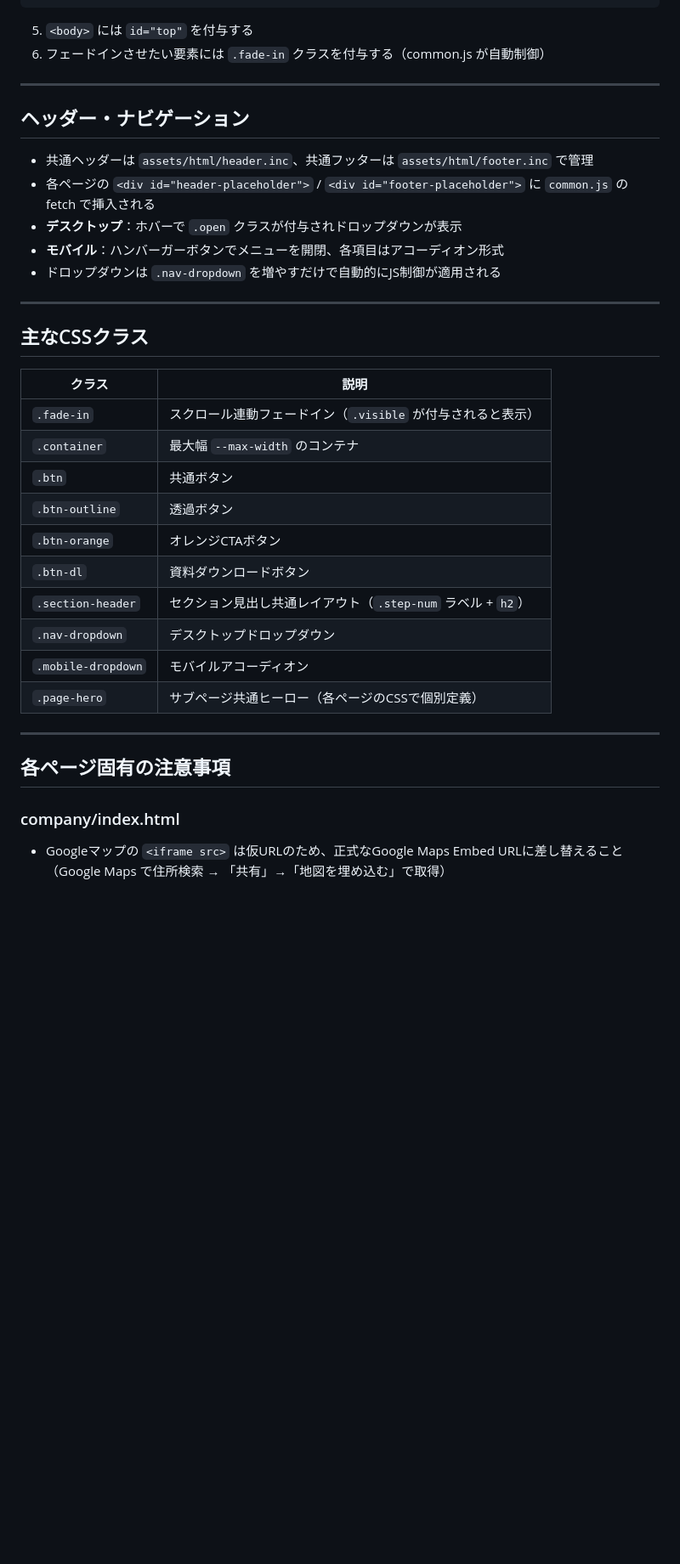
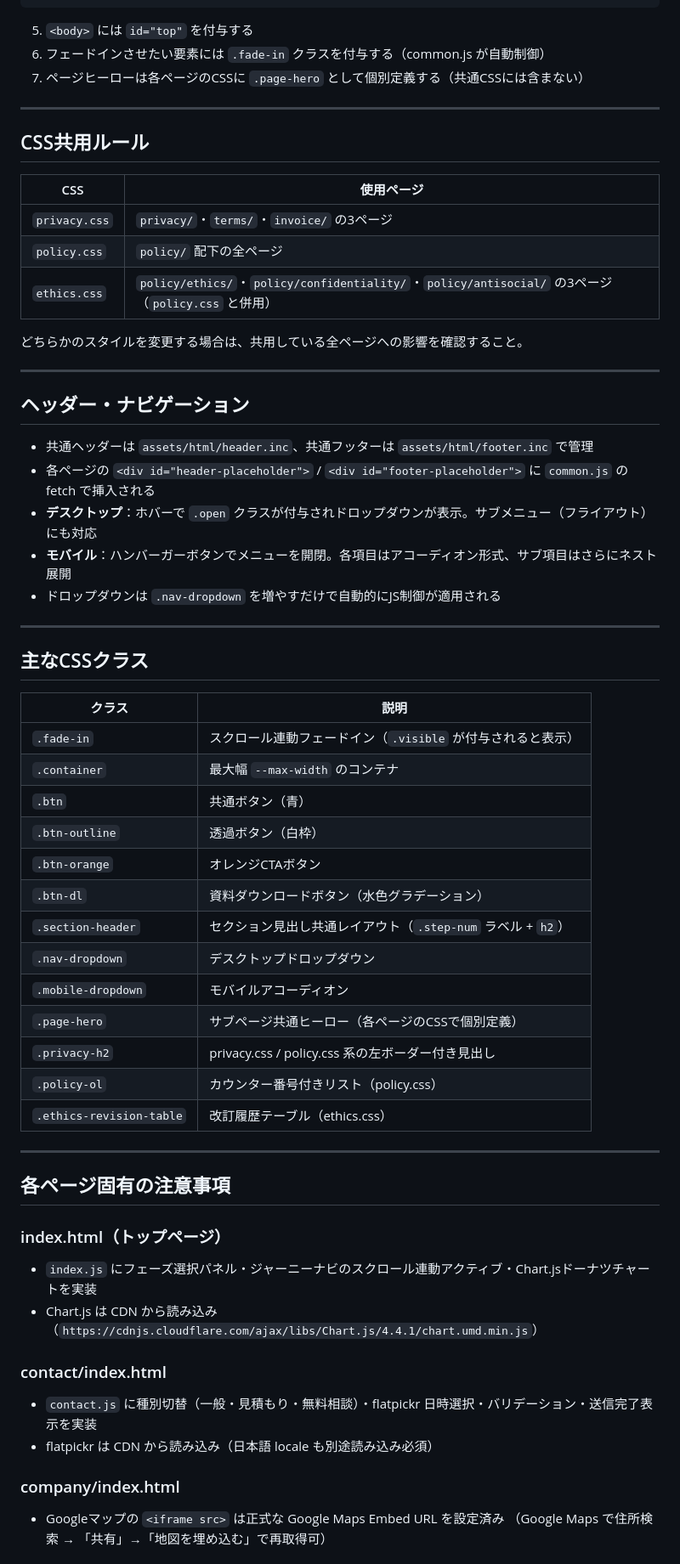
Before and after one commit to tky-morinaga/tky-morinaga.github.io, a Markdown page: README.md, the part around one of its changes. Shown at 85% size. Drawn GitHub-style; blank space fills up the shorter version.

```diff
--- a/README.md
+++ b/README.md
@@ -124,6 +167,19 @@ project/
 
 5. `<body>` には `id="top"` を付与する
 6. フェードインさせたい要素には `.fade-in` クラスを付与する（common.js が自動制御）
+7. ページヒーローは各ページのCSSに `.page-hero` として個別定義する（共通CSSには含まない）
+
+---
+
+## CSS共用ルール
+
+| CSS | 使用ページ |
+|---|---|
+| `privacy.css` | `privacy/`・`terms/`・`invoice/` の3ページ |
+| `policy.css` | `policy/` 配下の全ページ |
+| `ethics.css` | `policy/ethics/`・`policy/confidentiality/`・`policy/antisocial/` の3ページ（`policy.css` と併用） |
+
+どちらかのスタイルを変更する場合は、共用している全ページへの影響を確認すること。
 
 ---
 
@@ -131,8 +187,8 @@ project/
 
 - 共通ヘッダーは `assets/html/header.inc`、共通フッターは `assets/html/footer.inc` で管理
 - 各ページの `<div id="header-placeholder">` / `<div id="footer-placeholder">` に `common.js` の fetch で挿入される
-- **デスクトップ**：ホバーで `.open` クラスが付与されドロップダウンが表示
-- **モバイル**：ハンバーガーボタンでメニューを開閉、各項目はアコーディオン形式
+- **デスクトップ**：ホバーで `.open` クラスが付与されドロップダウンが表示。サブメニュー（フライアウト）にも対応
+- **モバイル**：ハンバーガーボタンでメニューを開閉。各項目はアコーディオン形式、サブ項目はさらにネスト展開
 - ドロップダウンは `.nav-dropdown` を増やすだけで自動的にJS制御が適用される
 
 ---
@@ -143,20 +199,31 @@ project/
 |---|---|
 | `.fade-in` | スクロール連動フェードイン（`.visible` が付与されると表示） |
 | `.container` | 最大幅 `--max-width` のコンテナ |
-| `.btn` | 共通ボタン |
-| `.btn-outline` | 透過ボタン |
+| `.btn` | 共通ボタン（青） |
+| `.btn-outline` | 透過ボタン（白枠） |
 | `.btn-orange` | オレンジCTAボタン |
-| `.btn-dl` | 資料ダウンロードボタン |
+| `.btn-dl` | 資料ダウンロードボタン（水色グラデーション） |
 | `.section-header` | セクション見出し共通レイアウト（`.step-num` ラベル + `h2`） |
 | `.nav-dropdown` | デスクトップドロップダウン |
 | `.mobile-dropdown` | モバイルアコーディオン |
 | `.page-hero` | サブページ共通ヒーロー（各ページのCSSで個別定義） |
+| `.privacy-h2` | privacy.css / policy.css 系の左ボーダー付き見出し |
+| `.policy-ol` | カウンター番号付きリスト（policy.css） |
+| `.ethics-revision-table` | 改訂履歴テーブル（ethics.css） |
 
 ---
 
 ## 各ページ固有の注意事項
 
+### index.html（トップページ）
+- `index.js` にフェーズ選択パネル・ジャーニーナビのスクロール連動アクティブ・Chart.jsドーナツチャートを実装
+- Chart.js は CDN から読み込み（`https://cdnjs.cloudflare.com/ajax/libs/Chart.js/4.4.1/chart.umd.min.js`）
+
+### contact/index.html
+- `contact.js` に種別切替（一般・見積もり・無料相談）・flatpickr 日時選択・バリデーション・送信完了表示を実装
+- flatpickr は CDN から読み込み（日本語 locale も別途読み込み必須）
+
 ### company/index.html
-- Googleマップの `<iframe src>` は仮URLのため、正式なGoogle Maps Embed URLに差し替えること
-  （Google Maps で住所検索 → 「共有」→「地図を埋め込む」で取得）
+- Googleマップの `<iframe src>` は正式な Google Maps Embed URL を設定済み
+  （Google Maps で住所検索 → 「共有」→「地図を埋め込む」で再取得可）
 
```
Also changed, not shown: other parts of README.md (+73 -29 lines).
